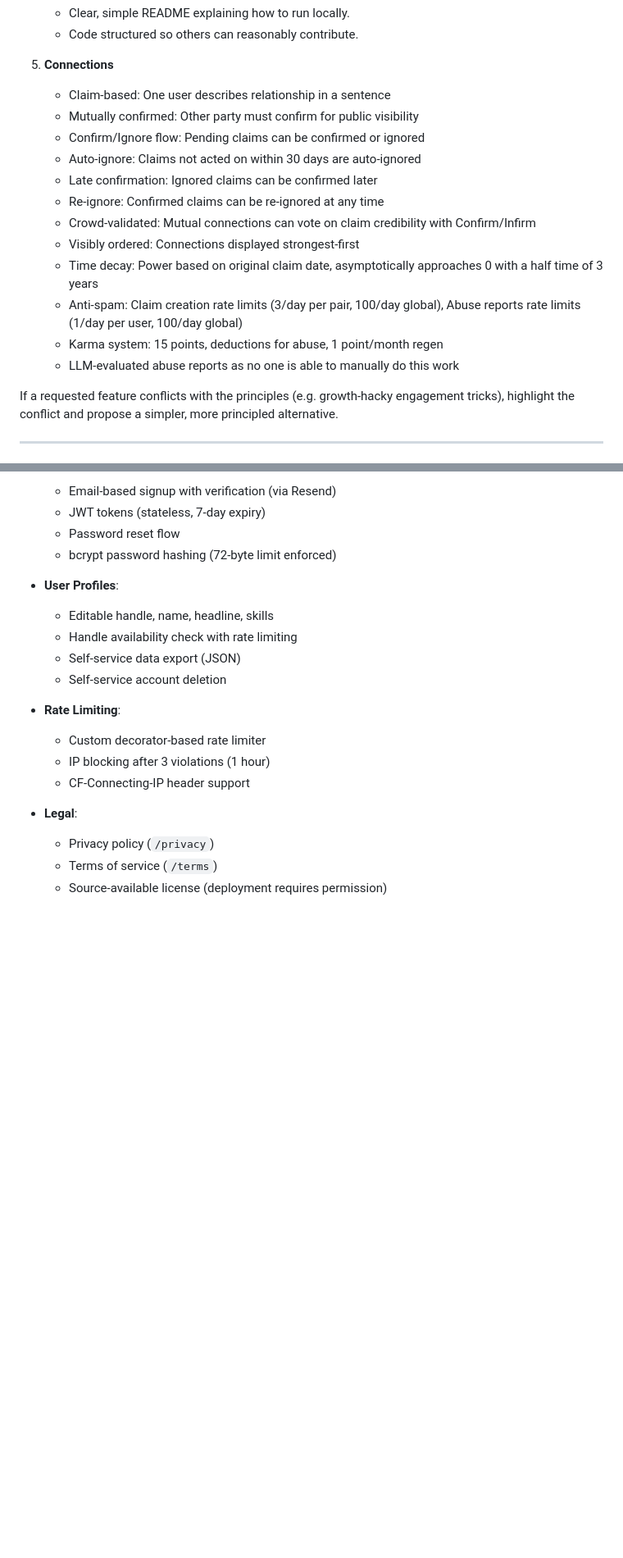
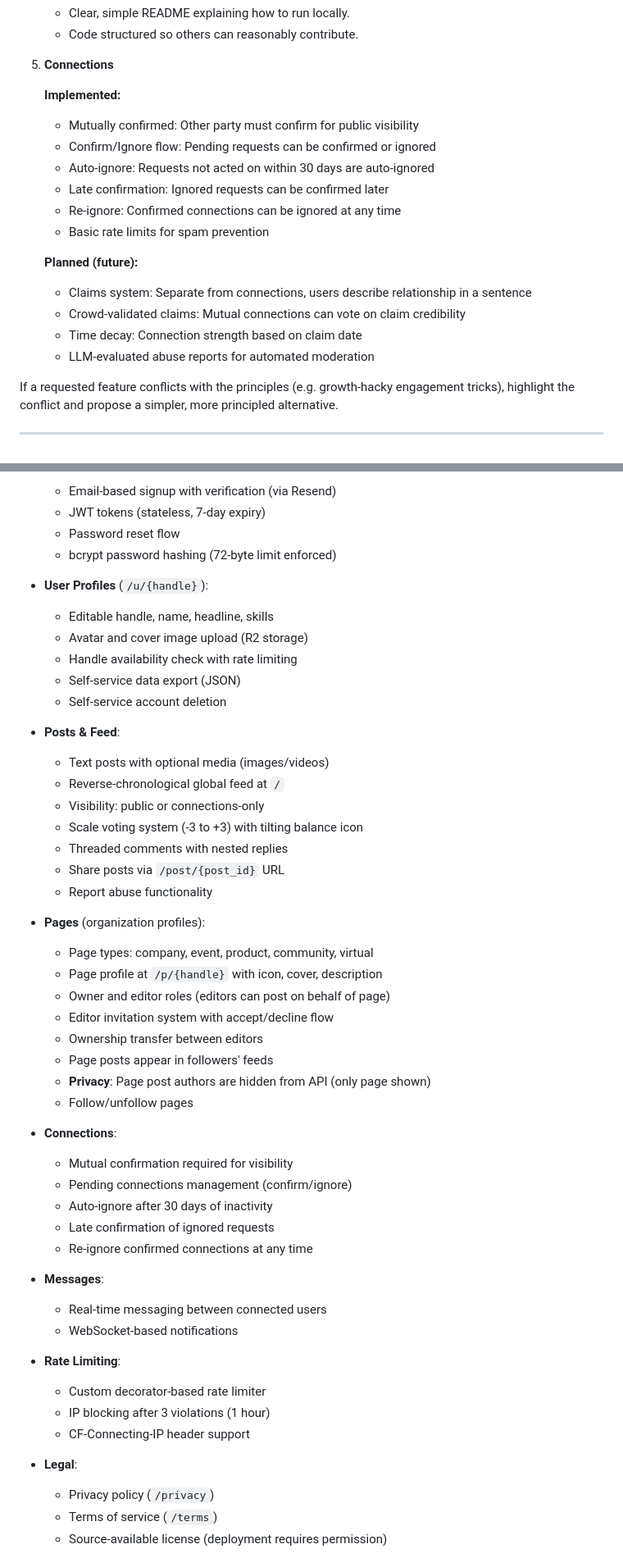
Before and after one commit to adi/justpros, a Markdown page: CLAUDE.md, 2 parts joined by grey strips. Shown: that part at 82% size. GitHub-like rendering; blank space fills up the shorter version.

```diff
--- a/CLAUDE.md
+++ b/CLAUDE.md
@@ -116,18 +116,20 @@ When helping design or modify features, prioritize:
    - Code structured so others can reasonably contribute.
 
 5. **Connections**
-   - Claim-based: One user describes relationship in a sentence
+
+   **Implemented:**
    - Mutually confirmed: Other party must confirm for public visibility
-   - Confirm/Ignore flow: Pending claims can be confirmed or ignored
-   - Auto-ignore: Claims not acted on within 30 days are auto-ignored
-   - Late confirmation: Ignored claims can be confirmed later
-   - Re-ignore: Confirmed claims can be re-ignored at any time
-   - Crowd-validated: Mutual connections can vote on claim credibility with Confirm/Infirm
-   - Visibly ordered: Connections displayed strongest-first
-   - Time decay: Power based on original claim date, asymptotically approaches 0 with a half time of 3 years
-   - Anti-spam: Claim creation rate limits (3/day per pair, 100/day global), Abuse reports rate limits (1/day per user, 100/day global)
-   - Karma system: 15 points, deductions for abuse, 1 point/month regen
-   - LLM-evaluated abuse reports as no one is able to manually do this work
+   - Confirm/Ignore flow: Pending requests can be confirmed or ignored
+   - Auto-ignore: Requests not acted on within 30 days are auto-ignored
+   - Late confirmation: Ignored requests can be confirmed later
+   - Re-ignore: Confirmed connections can be ignored at any time
+   - Basic rate limits for spam prevention
+
+   **Planned (future):**
+   - Claims system: Separate from connections, users describe relationship in a sentence
+   - Crowd-validated claims: Mutual connections can vote on claim credibility
+   - Time decay: Connection strength based on claim date
+   - LLM-evaluated abuse reports for automated moderation
 
 If a requested feature conflicts with the principles (e.g. growth-hacky engagement tricks), highlight the conflict and propose a simpler, more principled alternative.
 
@@ -183,11 +185,42 @@ async def update_my_profile(
   - Password reset flow
   - bcrypt password hashing (72-byte limit enforced)
 
-- **User Profiles**:
+- **User Profiles** (`/u/{handle}`):
   - Editable handle, name, headline, skills
+  - Avatar and cover image upload (R2 storage)
   - Handle availability check with rate limiting
   - Self-service data export (JSON)
   - Self-service account deletion
+
+- **Posts & Feed**:
+  - Text posts with optional media (images/videos)
+  - Reverse-chronological global feed at `/`
+  - Visibility: public or connections-only
+  - Scale voting system (-3 to +3) with tilting balance icon
+  - Threaded comments with nested replies
+  - Share posts via `/post/{post_id}` URL
+  - Report abuse functionality
+
+- **Pages** (organization profiles):
+  - Page types: company, event, product, community, virtual
+  - Page profile at `/p/{handle}` with icon, cover, description
+  - Owner and editor roles (editors can post on behalf of page)
+  - Editor invitation system with accept/decline flow
+  - Ownership transfer between editors
+  - Page posts appear in followers' feeds
+  - **Privacy**: Page post authors are hidden from API (only page shown)
+  - Follow/unfollow pages
+
+- **Connections**:
+  - Mutual confirmation required for visibility
+  - Pending connections management (confirm/ignore)
+  - Auto-ignore after 30 days of inactivity
+  - Late confirmation of ignored requests
+  - Re-ignore confirmed connections at any time
+
+- **Messages**:
+  - Real-time messaging between connected users
+  - WebSocket-based notifications
 
 - **Rate Limiting**:
   - Custom decorator-based rate limiter
```
Also changed, not shown: other parts of CLAUDE.md (+35 -6 lines).
